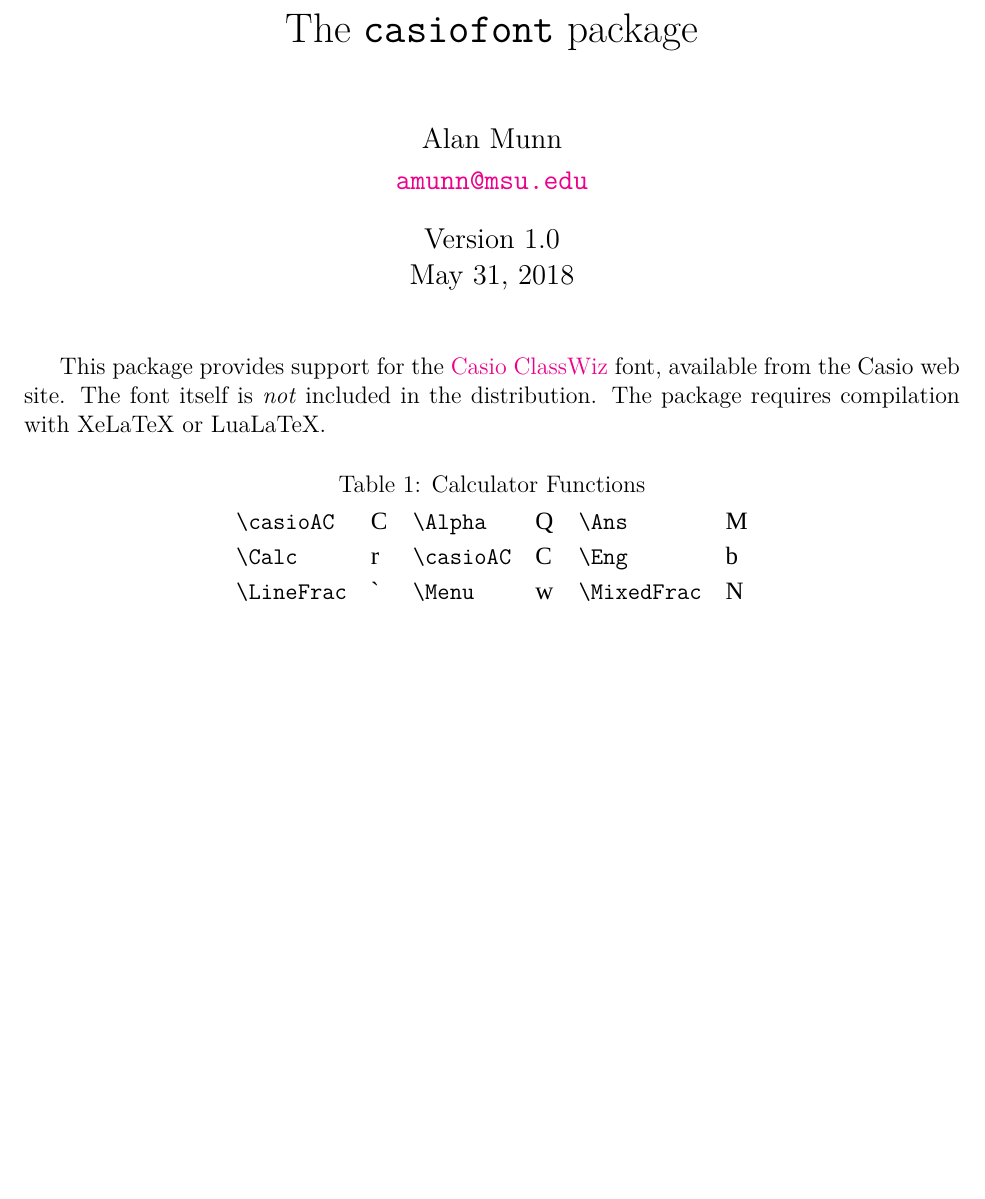
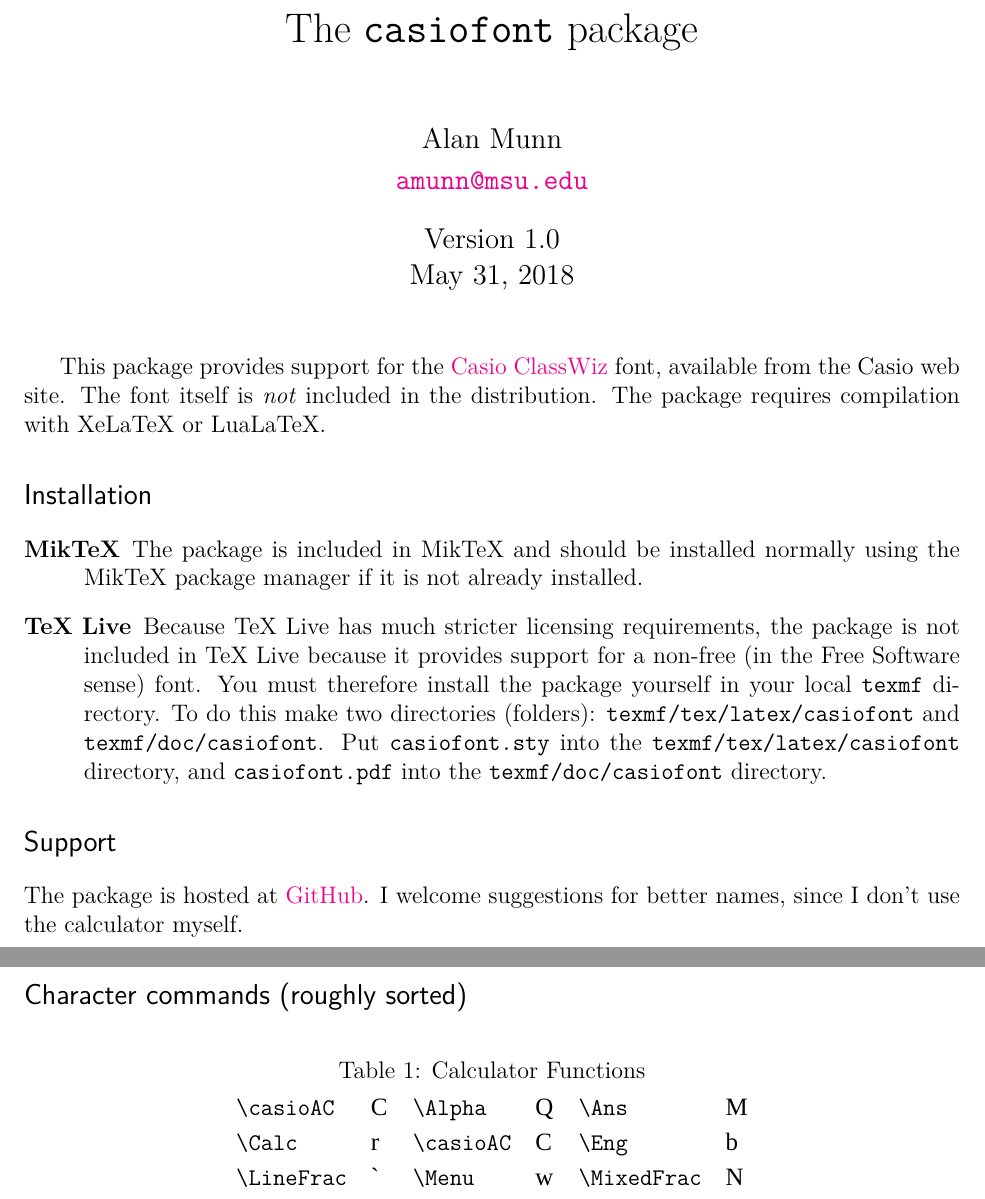
Before and after one commit to amunn/casiofont, a LaTeX document (casiofont.tex): part of page 1 of 3 before the commit and two parts of pages 1 and 2 of 4 after it, the two joined at a grey line, cut so that both start at the same text, the shorter picture padded with empty space. Compiled offline with XeLaTeX; a missing font is replaced by an installed copy or a similar font.

Commit message:
Updated documentation to reflect licensing issues; fixed TDS

```diff
--- a/casiofont.tex
+++ b/casiofont.tex
@@ -20,6 +20,15 @@
 \maketitle
 This package provides support for the \href{https://edu.casio.com/forteachers/er/fontsets/index.php}{Casio ClassWiz} font, available from the Casio web site.  The font itself is \emph{not} included in the distribution.
 The package requires compilation with XeLaTeX or LuaLaTeX.
+\section*{Installation}
+\begin{description}
+\item[MikTeX]{The package is included in MikTeX and should be installed normally using the MikTeX package manager if it is not already installed.}
+\item[TeX Live]{Because TeX Live has much stricter licensing requirements, the package is not included in TeX Live because it provides support for a non-free (in the Free Software sense) font. You must therefore install the package yourself in your local \texttt{texmf} directory.  To do this make two directories (folders): \texttt{texmf/tex/latex/casiofont} and \texttt{texmf/doc/casiofont}. Put \texttt{casiofont.sty} into the \texttt{texmf/tex/latex/casiofont} directory, and \texttt{casiofont.pdf} into the \texttt{texmf/doc/casiofont} directory.}
+\end{description}
+\section*{Support}
+The package is hosted at \href{https://github.com/amunn/casiofont}{GitHub}. I welcome suggestions for better names, since I don't use the calculator myself.
+\clearpage
+\section*{Character commands (roughly sorted)}
 \begin{fonttable}
 \captionof{table}{Calculator Functions}
 \begin{tabular}{LCLCLC}
```
Also changed, not shown: README.md, casiofont.pdf, 1 other file.
